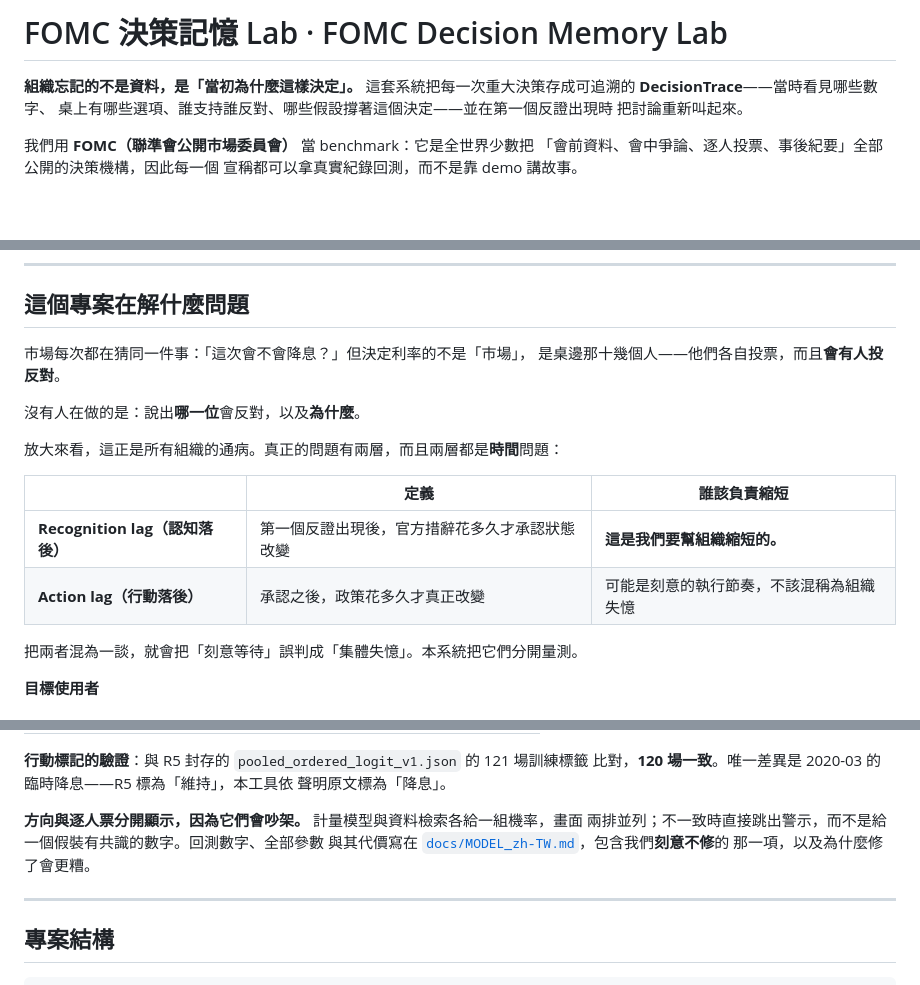
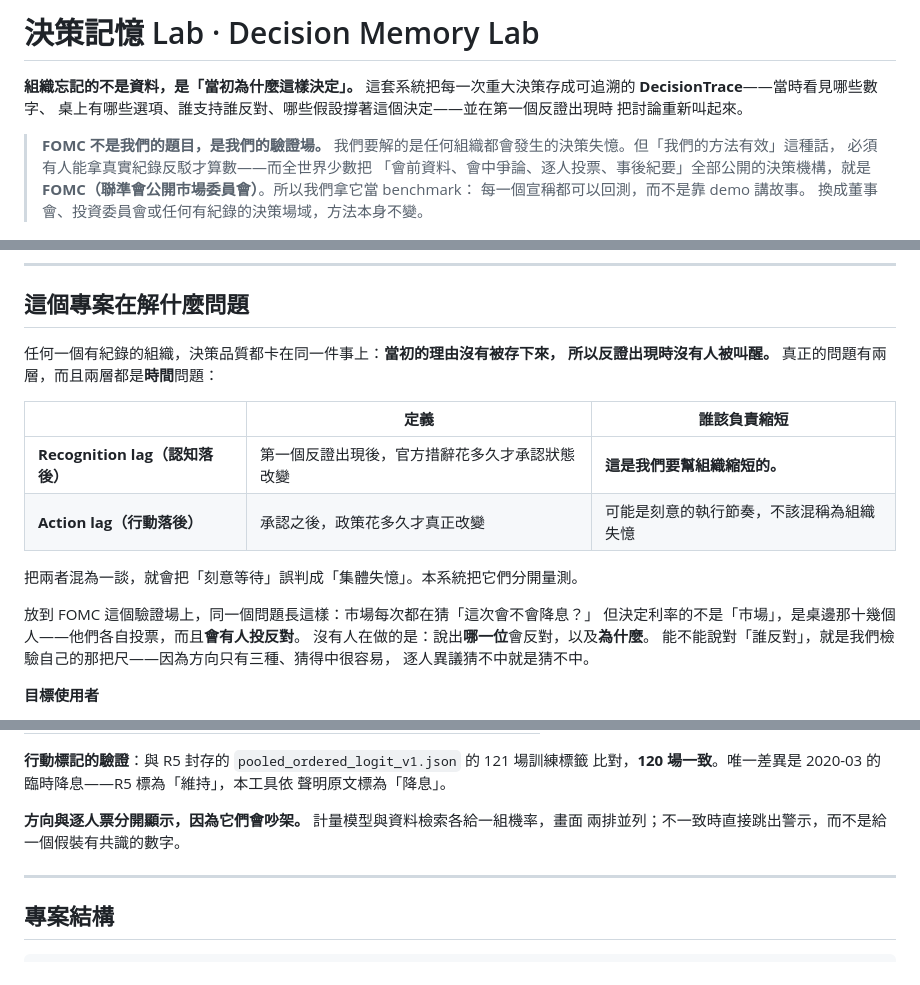
Before and after one commit to Ooolaa/FOMC-Decision-Memory, a Markdown page: README.md, 3 parts joined by grey strips. Rendered like a GitHub page; blank space fills up the shorter version.

```diff
--- a/README.md
+++ b/README.md
@@ -1,13 +1,17 @@
-# FOMC 決策記憶 Lab · FOMC Decision Memory Lab
+# 決策記憶 Lab · Decision Memory Lab
 
 **組織忘記的不是資料，是「當初為什麼這樣決定」。**
 這套系統把每一次重大決策存成可追溯的 **DecisionTrace**——當時看見哪些數字、
 桌上有哪些選項、誰支持誰反對、哪些假設撐著這個決定——並在第一個反證出現時
 把討論重新叫起來。
 
-我們用 **FOMC（聯準會公開市場委員會）** 當 benchmark：它是全世界少數把
-「會前資料、會中爭論、逐人投票、事後紀要」全部公開的決策機構，因此每一個
-宣稱都可以拿真實紀錄回測，而不是靠 demo 講故事。
+> **FOMC 不是我們的題目，是我們的驗證場。**
+> 我們要解的是任何組織都會發生的決策失憶。但「我們的方法有效」這種話，
+> 必須有人能拿真實紀錄反駁才算數——而全世界少數把
+> 「會前資料、會中爭論、逐人投票、事後紀要」全部公開的決策機構，就是
+> **FOMC（聯準會公開市場委員會）**。所以我們拿它當 benchmark：
+> 每一個宣稱都可以回測，而不是靠 demo 講故事。
+> 換成董事會、投資委員會或任何有紀錄的決策場域，方法本身不變。
 
 <p align="center">
   <img src="docs/screenshots/07-member-detail.png" width="100%"
@@ -18,12 +22,8 @@
 
 ## 這個專案在解什麼問題
 
-市場每次都在猜同一件事：「這次會不會降息？」但決定利率的不是「市場」，
-是桌邊那十幾個人——他們各自投票，而且**會有人投反對**。
-
-沒有人在做的是：說出**哪一位**會反對，以及**為什麼**。
-
-放大來看，這正是所有組織的通病。真正的問題有兩層，而且兩層都是**時間**問題：
+任何一個有紀錄的組織，決策品質都卡在同一件事上：**當初的理由沒有被存下來，
+所以反證出現時沒有人被叫醒。** 真正的問題有兩層，而且兩層都是**時間**問題：
 
 | | 定義 | 誰該負責縮短 |
 | --- | --- | --- |
@@ -31,6 +31,12 @@
 | **Action lag（行動落後）** | 承認之後，政策花多久才真正改變 | 可能是刻意的執行節奏，不該混稱為組織失憶 |
 
 把兩者混為一談，就會把「刻意等待」誤判成「集體失憶」。本系統把它們分開量測。
+
+放到 FOMC 這個驗證場上，同一個問題長這樣：市場每次都在猜「這次會不會降息？」
+但決定利率的不是「市場」，是桌邊那十幾個人——他們各自投票，而且**會有人投反對**。
+沒有人在做的是：說出**哪一位**會反對，以及**為什麼**。
+能不能說對「誰反對」，就是我們檢驗自己的那把尺——因為方向只有三種、猜得中很容易，
+逐人異議猜不中就是猜不中。
 
 **目標使用者**
 
@@ -92,9 +148,7 @@ build_app.py  ──►  dist/FOMC_RAG_Vote_Simulator.html  （索引內嵌，
 聲明原文標為「降息」。
 
 **方向與逐人票分開顯示，因為它們會吵架。** 計量模型與資料檢索各給一組機率，畫面
-兩排並列；不一致時直接跳出警示，而不是給一個假裝有共識的數字。回測數字、全部參數
-與其代價寫在 [`docs/MODEL_zh-TW.md`](docs/MODEL_zh-TW.md)，包含我們**刻意不修**的
-那一項，以及為什麼修了會更糟。
+兩排並列；不一致時直接跳出警示，而不是給一個假裝有共識的數字。
 
 ---
 
```
Also changed, not shown: other parts of README.md (+55 -1 lines).
